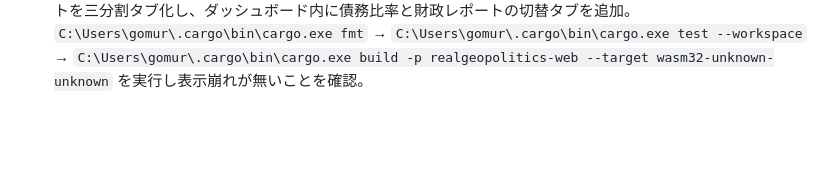
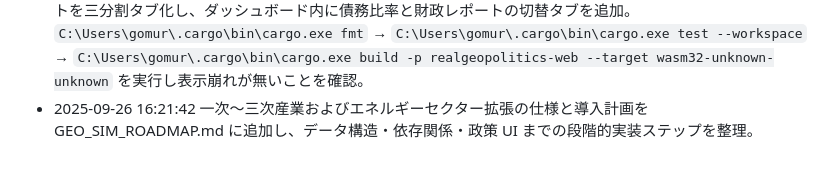
Before and after one commit to gomurin0428/RustGameSample1, a Markdown page: history.md, the part around the change. Rendered like a GitHub page; blank space fills up the shorter version.

```diff
--- a/history.md
+++ b/history.md
@@ -26,3 +26,4 @@
 - 2025-09-26 15:32:35 realgeopolitics のイベントテンプレート基盤を構築。`config/events` の YAML/JSON をビルド時に読み込み、条件式パーサと `ScriptedEvent` タスクで債務危機/資源ブームイベントを発火できるようにした。`C:\Users\gomur\.cargo\bin\cargo.exe fmt` → `C:\Users\gomur\.cargo\bin\cargo.exe test --workspace` → `C:\Users\gomur\.cargo\bin\cargo.exe build -p realgeopolitics-web --target wasm32-unknown-unknown` を実行して動作確認済み。
 - 2025-09-26 15:42:49 realgeopolitics のダッシュボード機能を実装。`FiscalSnapshot`/`FiscalTrendPoint` に GDP・債務比率などを追加し、Web UI でカード表示と直近 12 tick の債務比率チャートを描画。`C:\Users\gomur\.cargo\bin\cargo.exe fmt` → `C:\Users\gomur\.cargo\bin\cargo.exe test --workspace` → `C:\Users\gomur\.cargo\bin\cargo.exe build -p realgeopolitics-web --target wasm32-unknown-unknown` を実行して正常動作を確認。
 - 2025-09-26 16:01:51 realgeopolitics Web UI のタブ構成を再設計。操作系・指標ダッシュボード・外交/イベントを三分割タブ化し、ダッシュボード内に債務比率と財政レポートの切替タブを追加。`C:\Users\gomur\.cargo\bin\cargo.exe fmt` → `C:\Users\gomur\.cargo\bin\cargo.exe test --workspace` → `C:\Users\gomur\.cargo\bin\cargo.exe build -p realgeopolitics-web --target wasm32-unknown-unknown` を実行し表示崩れが無いことを確認。
+- 2025-09-26 16:21:42 一次〜三次産業およびエネルギーセクター拡張の仕様と導入計画を GEO_SIM_ROADMAP.md に追加し、データ構造・依存関係・政策 UI までの段階的実装ステップを整理。
```
Also changed, not shown: realgeopolitics/GEO_SIM_ROADMAP.md (+43 -0 lines).
